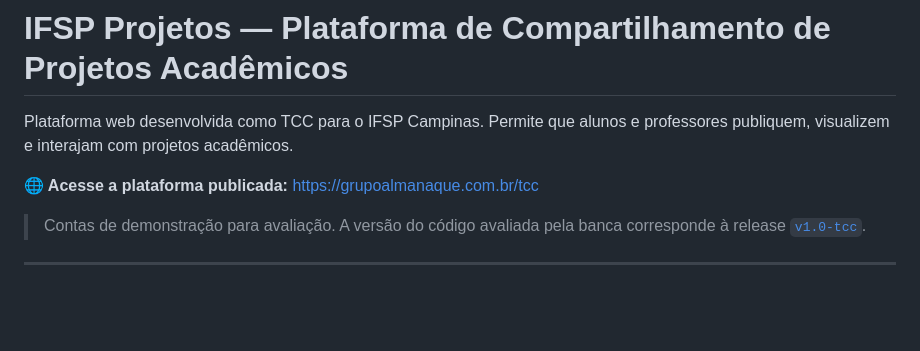
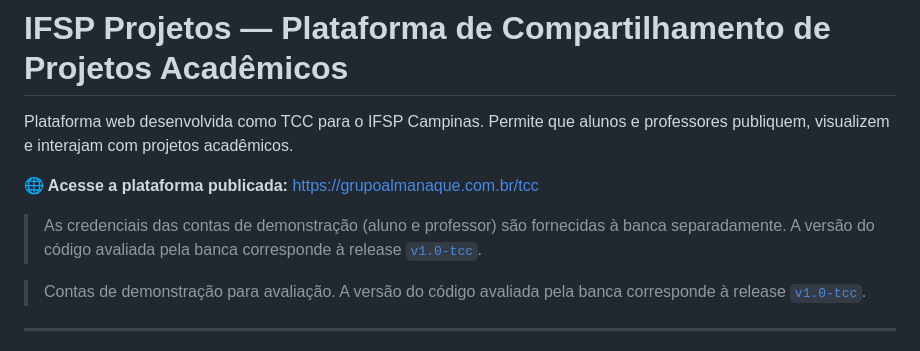
Before and after one commit to FaelDebroi/Desenvolvimento-de-uma-plataforma-web-para-compartilhamento-projetos-acad-micos-no-IFSP, a Markdown page: README.md, the part around the change. Rendered like a GitHub page; blank space fills up the shorter version.

```diff
--- a/README.md
+++ b/README.md
@@ -3,7 +3,7 @@
 Plataforma web desenvolvida como TCC para o IFSP Campinas. Permite que alunos e professores publiquem, visualizem e interajam com projetos acadêmicos.
 
 **🌐 Acesse a plataforma publicada:** https://grupoalmanaque.com.br/tcc
-
+   > As credenciais das contas de demonstração (aluno e professor) são fornecidas à banca separadamente. A versão do código avaliada pela banca corresponde à release [`v1.0-tcc`](https://github.com/FaelDebroi/Desenvolvimento-de-uma-plataforma-web-para-compartilhamento-projetos-acad-micos-no-IFSP/releases/tag/v1.0-tcc).
 
 > Contas de demonstração para avaliação. A versão do código avaliada pela banca corresponde à release [`v1.0-tcc`](https://github.com/FaelDebroi/Desenvolvimento-de-uma-plataforma-web-para-compartilhamento-projetos-acad-micos-no-IFSP/releases/tag/v1.0-tcc).
 
```
